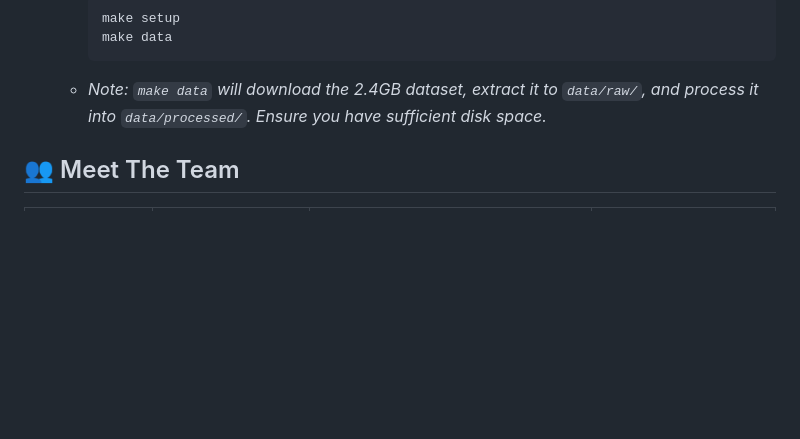
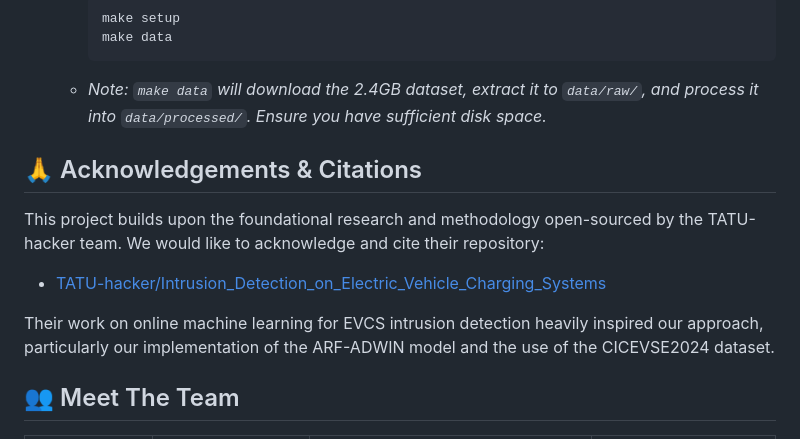
Before and after one commit to Mukta01/EVNet_Sentinel, a Markdown page: README.md, the part around the change. Rendered like a GitHub page; blank space fills up the shorter version.

Commit message:
docs: Add citation to TATU-hacker repository
Co-authored-by: Mukta Varak <Mukta01@users.noreply.github.com>

Co-authored-by: Shruti Chaurasiya <shrutich-30@users.noreply.github.com>

Co-authored-by: Neha Chavhan <nehachavhan2006@users.noreply.github.com>

````diff
--- a/README.md
+++ b/README.md
@@ -94,6 +94,13 @@ The CICEVSE2024 dataset used for this project is heavy and access-restricted. Pl
      ```
    - *Note: `make data` will download the 2.4GB dataset, extract it to `data/raw/`, and process it into `data/processed/`. Ensure you have sufficient disk space.*
 
+## 🙏 Acknowledgements & Citations
+
+This project builds upon the foundational research and methodology open-sourced by the TATU-hacker team. We would like to acknowledge and cite their repository:
+- [TATU-hacker/Intrusion_Detection_on_Electric_Vehicle_Charging_Systems](https://github.com/TATU-hacker/Intrusion_Detection_on_Electric_Vehicle_Charging_Systems)
+
+Their work on online machine learning for EVCS intrusion detection heavily inspired our approach, particularly our implementation of the ARF-ADWIN model and the use of the CICEVSE2024 dataset.
+
 ## 👥 Meet The Team
 
 | Roll No. | Name | Official Role Title | GitHub |
````
